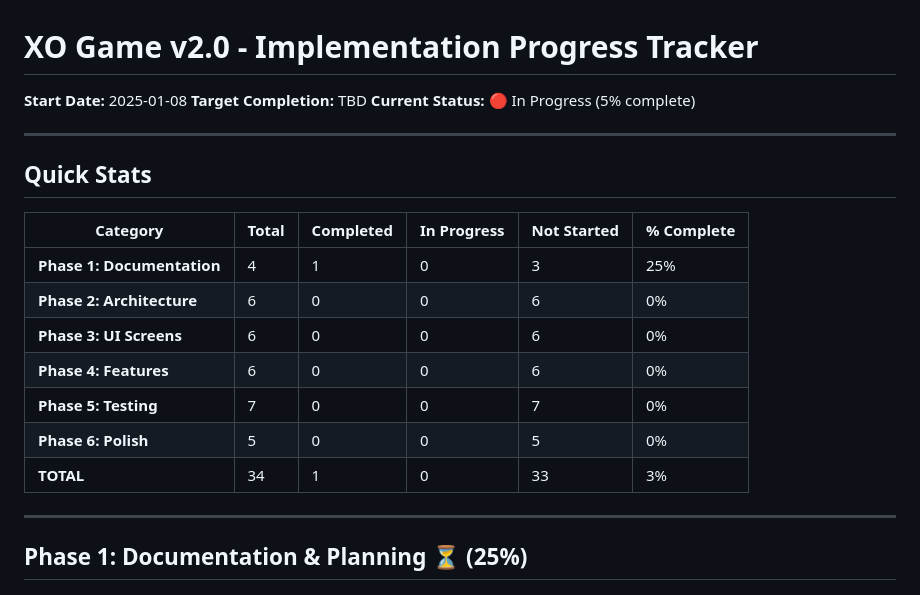
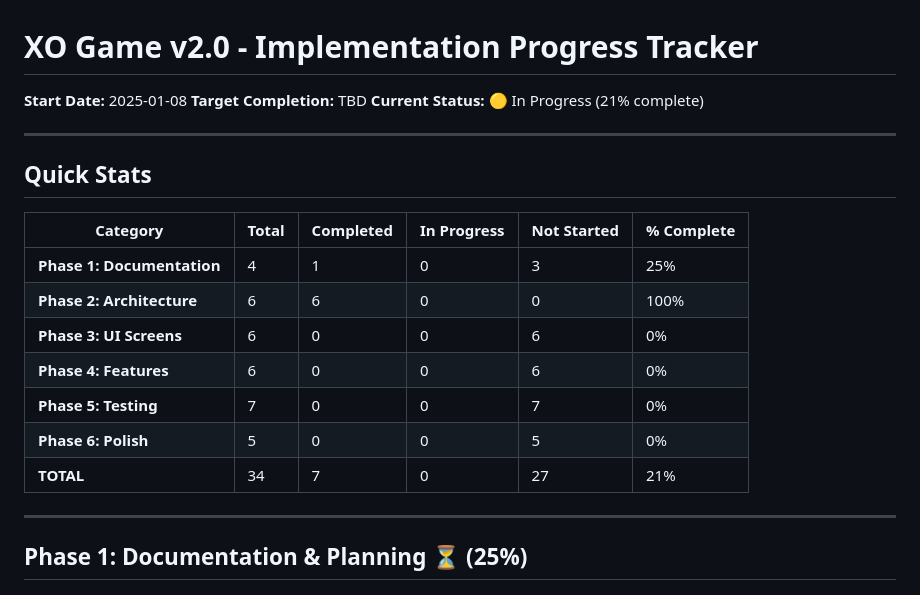
Before and after one commit to FlutterSmith/xo_game, a Markdown page: IMPLEMENTATION_PROGRESS.md, the part around one of its changes. Rendered like a GitHub page.

```diff
--- a/IMPLEMENTATION_PROGRESS.md
+++ b/IMPLEMENTATION_PROGRESS.md
@@ -2,7 +2,7 @@
 
 **Start Date:** 2025-01-08
 **Target Completion:** TBD
-**Current Status:** 🔴 In Progress (5% complete)
+**Current Status:** 🟡 In Progress (21% complete)
 
 ---
 
@@ -11,12 +11,12 @@
 | Category | Total | Completed | In Progress | Not Started | % Complete |
 |----------|-------|-----------|-------------|-------------|------------|
 | **Phase 1: Documentation** | 4 | 1 | 0 | 3 | 25% |
-| **Phase 2: Architecture** | 6 | 0 | 0 | 6 | 0% |
+| **Phase 2: Architecture** | 6 | 6 | 0 | 0 | 100% |
 | **Phase 3: UI Screens** | 6 | 0 | 0 | 6 | 0% |
 | **Phase 4: Features** | 6 | 0 | 0 | 6 | 0% |
 | **Phase 5: Testing** | 7 | 0 | 0 | 7 | 0% |
 | **Phase 6: Polish** | 5 | 0 | 0 | 5 | 0% |
-| **TOTAL** | 34 | 1 | 0 | 33 | 3% |
+| **TOTAL** | 34 | 7 | 0 | 27 | 21% |
 
 ---
 
```
Also changed, not shown: other parts of IMPLEMENTATION_PROGRESS.md (+35 -32 lines).
